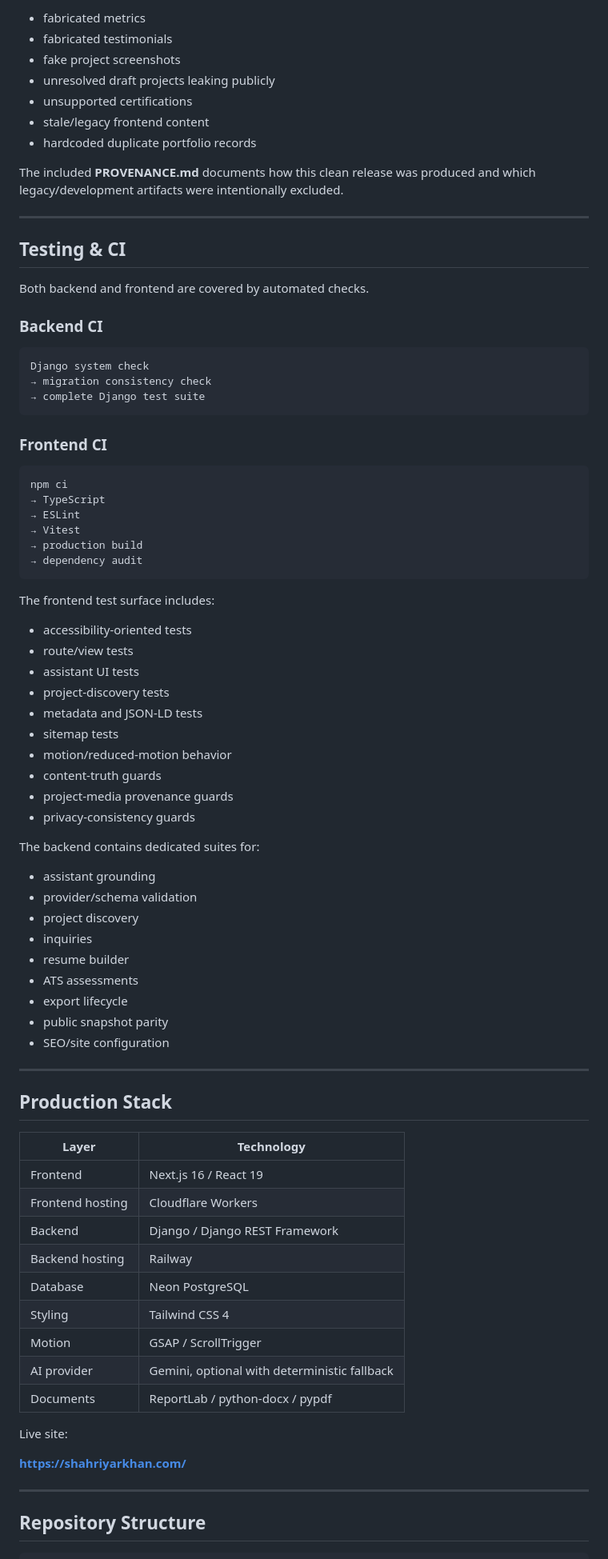
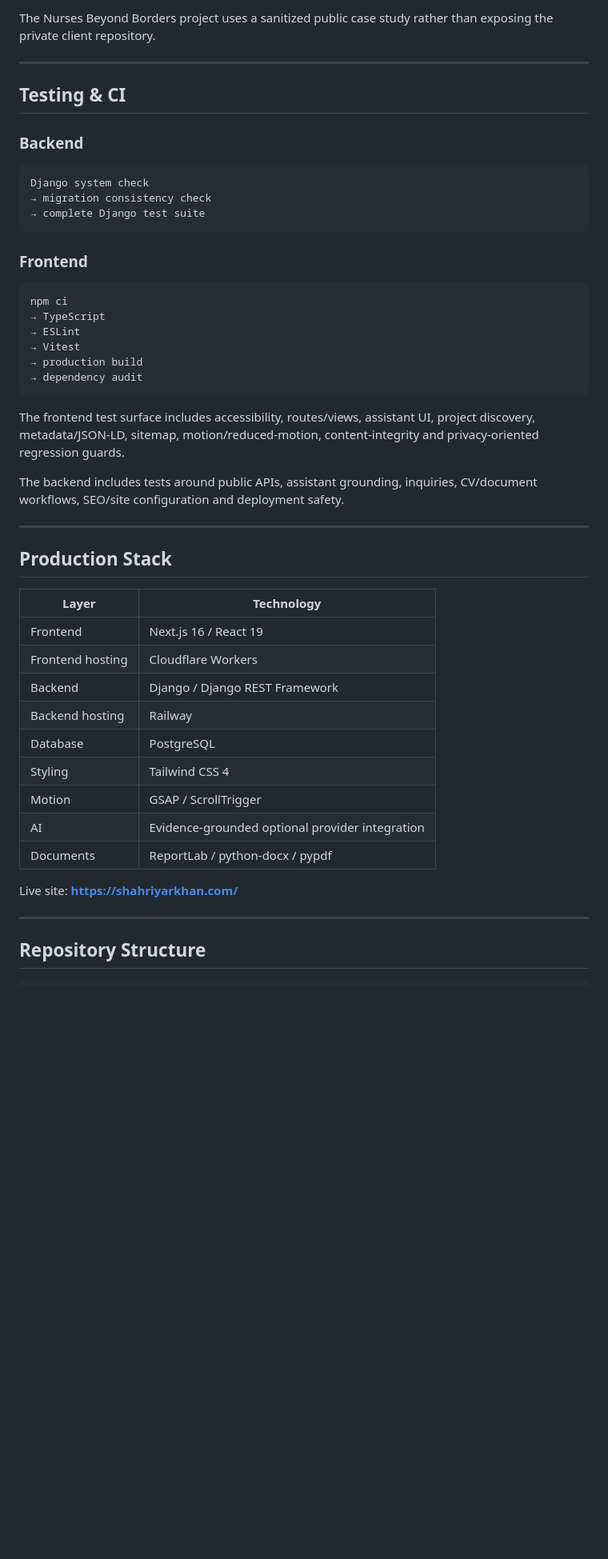
Before and after one commit to Shahriyar-Kh/shahriyarkhan-portfolio-v1, a Markdown page: README.md, the part around one of its changes. Shown at 80% size. Drawn GitHub-style; blank space fills up the shorter version.

```diff
--- a/README.md
+++ b/README.md
@@ -253,21 +288,12 @@ The repository contains explicit safeguards against:
 
-- fabricated metrics
-- fabricated testimonials
-- fake project screenshots
-- unresolved draft projects leaking publicly
-- unsupported certifications
-- stale/legacy frontend content
-- hardcoded duplicate portfolio records
-
-The included **PROVENANCE.md** documents how this clean release was produced and which legacy/development artifacts were intentionally excluded.
+The Nurses Beyond Borders project uses a sanitized public case study rather
+than exposing the private client repository.
 
 ---
 
 ## Testing & CI
 
-Both backend and frontend are covered by automated checks.
-
-### Backend CI
+### Backend
 
 ~~~text
 Django system check
@@ -275,7 +301,7 @@ Django system check
 → complete Django test suite
 ~~~
 
-### Frontend CI
+### Frontend
 
 ~~~text
 npm ci
@@ -286,30 +312,12 @@ npm ci
 → dependency audit
 ~~~
 
-The frontend test surface includes:
+The frontend test surface includes accessibility, routes/views, assistant UI,
+project discovery, metadata/JSON-LD, sitemap, motion/reduced-motion,
+content-integrity and privacy-oriented regression guards.
 
-- accessibility-oriented tests
-- route/view tests
-- assistant UI tests
-- project-discovery tests
-- metadata and JSON-LD tests
-- sitemap tests
-- motion/reduced-motion behavior
-- content-truth guards
-- project-media provenance guards
-- privacy-consistency guards
-
-The backend contains dedicated suites for:
-
-- assistant grounding
-- provider/schema validation
-- project discovery
-- inquiries
-- resume builder
-- ATS assessments
-- export lifecycle
-- public snapshot parity
-- SEO/site configuration
+The backend includes tests around public APIs, assistant grounding, inquiries,
+CV/document workflows, SEO/site configuration and deployment safety.
 
 ---
 
@@ -321,15 +329,13 @@ The backend contains dedicated suites for:
 | Frontend hosting | Cloudflare Workers |
 | Backend | Django / Django REST Framework |
 | Backend hosting | Railway |
-| Database | Neon PostgreSQL |
+| Database | PostgreSQL |
 | Styling | Tailwind CSS 4 |
 | Motion | GSAP / ScrollTrigger |
-| AI provider | Gemini, optional with deterministic fallback |
+| AI | Evidence-grounded optional provider integration |
 | Documents | ReportLab / python-docx / pypdf |
 
-Live site:
-
-**https://shahriyarkhan.com/**
+Live site: **https://shahriyarkhan.com/**
 
 ---
 
```
Also changed, not shown: other parts of README.md (+172 -161 lines).
